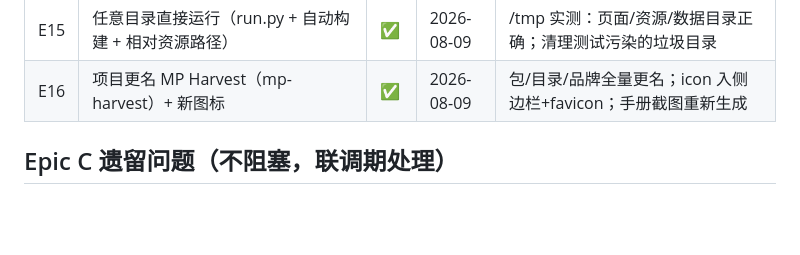
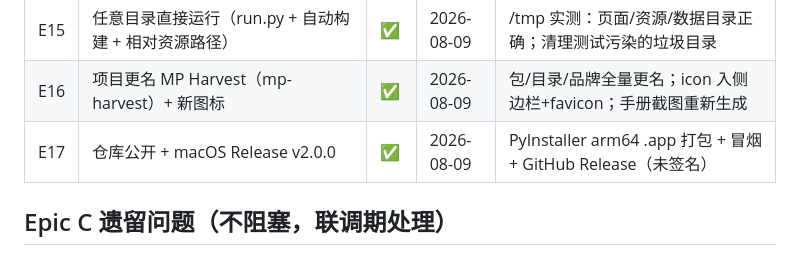
Before and after one commit to shirainbown/mp-harvest, a Markdown page: mp_harvest/docs/KANBAN.md, the part around the change. Drawn GitHub-style; blank space fills up the shorter version.

```diff
--- a/mp_harvest/docs/KANBAN.md
+++ b/mp_harvest/docs/KANBAN.md
@@ -67,6 +67,7 @@
 | E14 | 公众号名称可留空（默认未命名公众号） | ✅ | 2026-08-09 | AccountCreateIn.name 放开 + 表单去掉必填校验 |
 | E15 | 任意目录直接运行（run.py + 自动构建 + 相对资源路径） | ✅ | 2026-08-09 | /tmp 实测：页面/资源/数据目录正确；清理测试污染的垃圾目录 |
 | E16 | 项目更名 MP Harvest（mp-harvest）+ 新图标 | ✅ | 2026-08-09 | 包/目录/品牌全量更名；icon 入侧边栏+favicon；手册截图重新生成 |
+| E17 | 仓库公开 + macOS Release v2.0.0 | ✅ | 2026-08-09 | PyInstaller arm64 .app 打包 + 冒烟 + GitHub Release（未签名） |
 
 ## Epic C 遗留问题（不阻塞，联调期处理）
 
```
Also changed, not shown: mp_harvest/docs/PROGRESS.md (+5 -0 lines), mp_harvest/docs/USER_GUIDE.md (+5 -0 lines).
